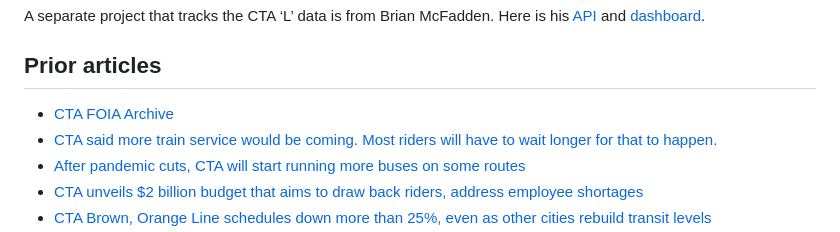
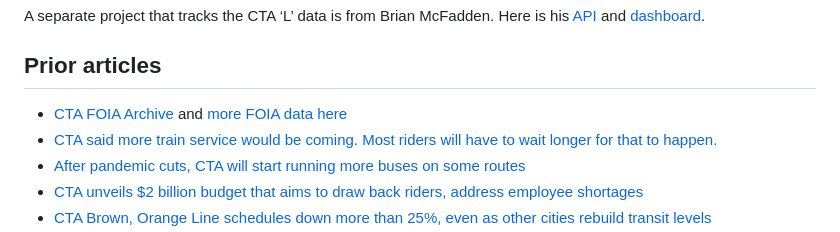
Before and after one commit to mansueto-institute/cta-stop-watch, a Markdown page: README.md, the part around the change. Rendered like a GitHub page.

```diff
--- a/README.md
+++ b/README.md
@@ -105,7 +105,7 @@ style W fill:#00C2A8
 A separate project that tracks the CTA ‘L’ data is from Brian McFadden. Here is his [API](https://brandonmcfadden.com/transit-api) and [dashboard](https://brandonmcfadden.com/cta-reliability).
 
 ## Prior articles
-* [CTA FOIA Archive](https://github.com/nikhunder/CTA-FOIA)
+* [CTA FOIA Archive](https://github.com/nikhunder/CTA-FOIA) and [more FOIA data here](https://www.moomers.org/foia/)
 * [CTA said more train service would be coming. Most riders will have to wait longer for that to happen.](https://web.archive.org/web/20240410014605/https://www.chicagotribune.com/2024/04/08/cta-new-train-schedules/)
 * [After pandemic cuts, CTA will start running more buses on some routes](https://web.archive.org/web/20240410171716/https://www.chicagotribune.com/2024/03/20/cta-bus-service/)
 * [CTA unveils $2 billion budget that aims to draw back riders, address employee shortages](https://web.archive.org/web/20240307171109/https://www.chicagotribune.com/2023/10/19/cta-unveils-2-billion-budget-that-aims-to-draw-back-riders-address-employee-shortages/)
```
